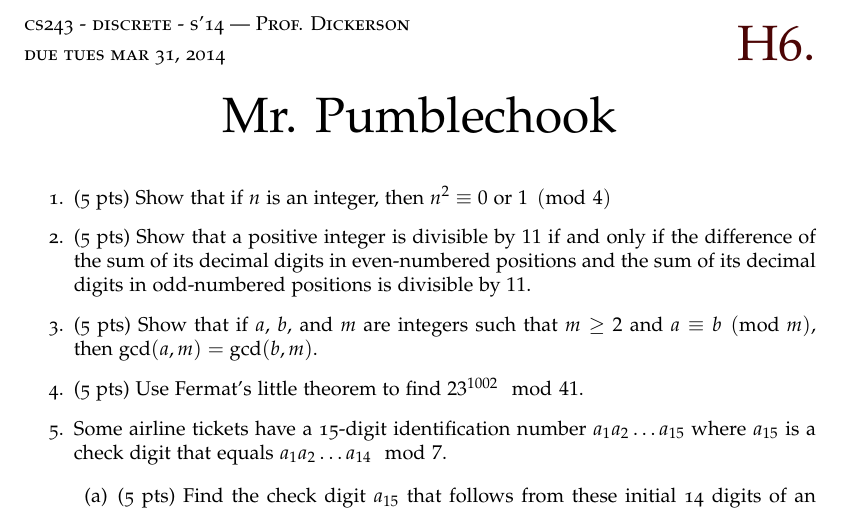
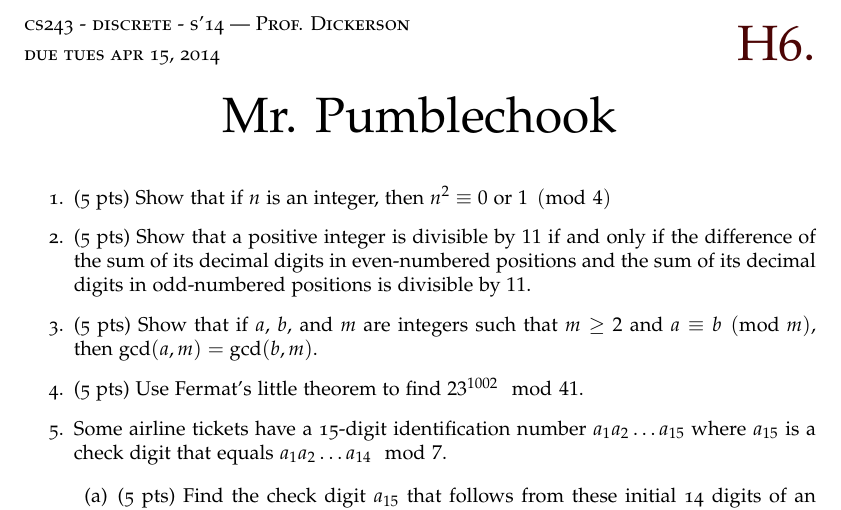
Before and after one commit to rfdickerson/cs243-discrete-mathematics, a LaTeX problem sheet (Assignment6/Assignment6.tex): part of the page, cut so that both start at the same text. Compiled offline with pdfLaTeX.

Commit message:
corrected the date

```diff
--- a/Assignment6/Assignment6.tex
+++ b/Assignment6/Assignment6.tex
@@ -2,7 +2,7 @@
 \def\yourname{Mr. Pumblechook}
 % -----------------------------------------------------
 \def\homework{0} % 0 for solution, 1 for problem-set only
-\def\duedate{tues mar 31, 2014}
+\def\duedate{tues apr 15, 2014}
 \def\duelocation{}
 \def\hnumber{6}
 \def\prof{Prof. Dickerson}
```
